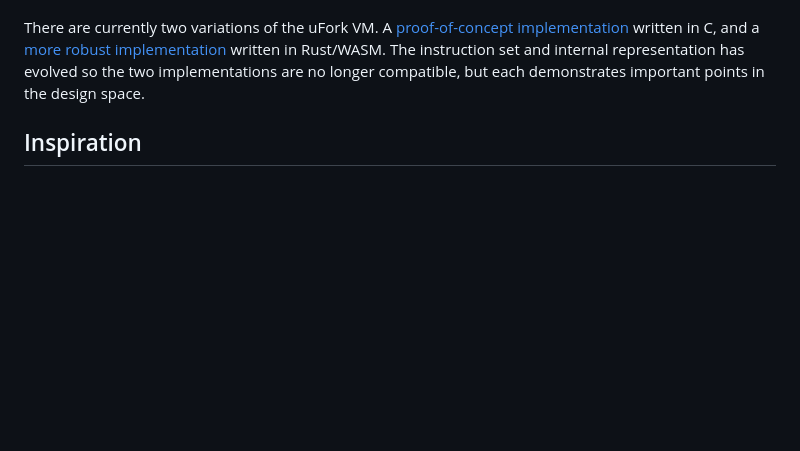
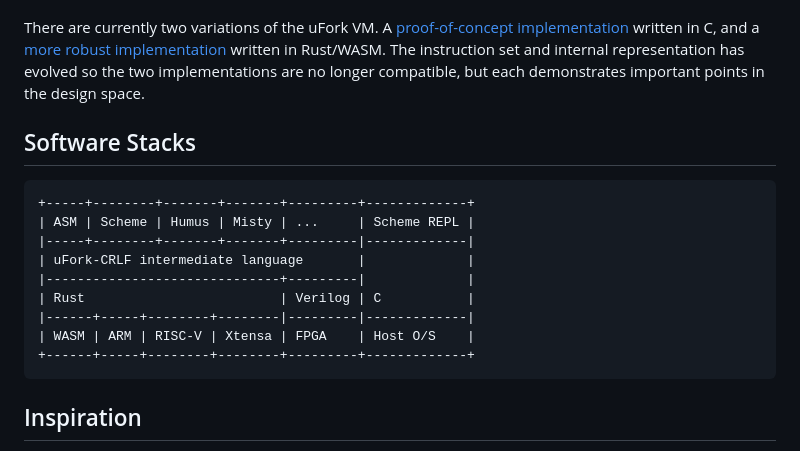
Before and after one commit to organix/uFork, a Markdown page: ufork.md, the part around the change. Rendered like a GitHub page; blank space fills up the shorter version.

Commit message:
document software stacks

````diff
--- a/ufork.md
+++ b/ufork.md
@@ -60,6 +60,20 @@ The instruction set and internal representation has evolved
 so the two implementations are no longer compatible,
 but each demonstrates important points in the design space.
 
+## Software Stacks
+
+```
++-----+--------+-------+-------+---------+-------------+
+| ASM | Scheme | Humus | Misty | ...     | Scheme REPL |
+|-----+--------+-------+-------+---------|-------------|
+| uFork-CRLF intermediate language       |             |
+|------------------------------+---------|             |
+| Rust                         | Verilog | C           |
+|------+-----+--------+--------|---------|-------------|
+| WASM | ARM | RISC-V | Xtensa | FPGA    | Host O/S    |
++------+-----+--------+--------+---------+-------------+
+```
+
 ## Inspiration
 
   * [SectorLISP](http://justine.lol/sectorlisp2/)
````
